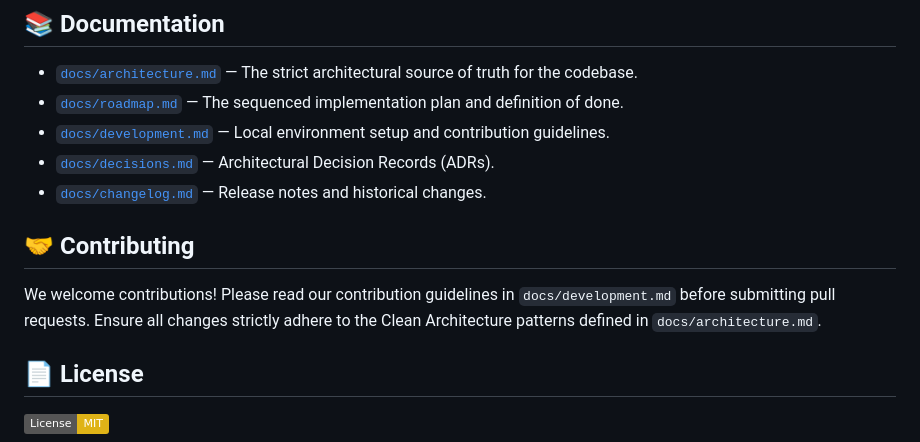
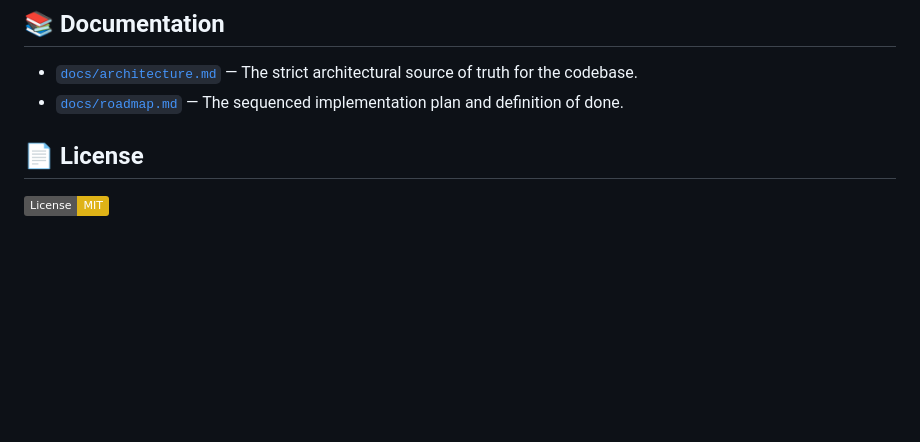
Before and after one commit to daeroSys/Daero-Vaulted, a Markdown page: README.md, the part around the change. Rendered like a GitHub page; badges without logos; blank space fills up the shorter version.

```diff
--- a/README.md
+++ b/README.md
@@ -235,13 +235,6 @@ Vaulted will rely heavily on organic growth and community evangelism.
 
 - [`docs/architecture.md`](docs/architecture.md) — The strict architectural source of truth for the codebase.
 - [`docs/roadmap.md`](docs/roadmap.md) — The sequenced implementation plan and definition of done.
-- [`docs/development.md`](docs/development.md) — Local environment setup and contribution guidelines.
-- [`docs/decisions.md`](docs/decisions.md) — Architectural Decision Records (ADRs).
-- [`docs/changelog.md`](docs/changelog.md) — Release notes and historical changes.
-
-## 🤝 Contributing
-
-We welcome contributions! Please read our contribution guidelines in `docs/development.md` before submitting pull requests. Ensure all changes strictly adhere to the Clean Architecture patterns defined in `docs/architecture.md`.
 
 ## 📄 License
 
```
